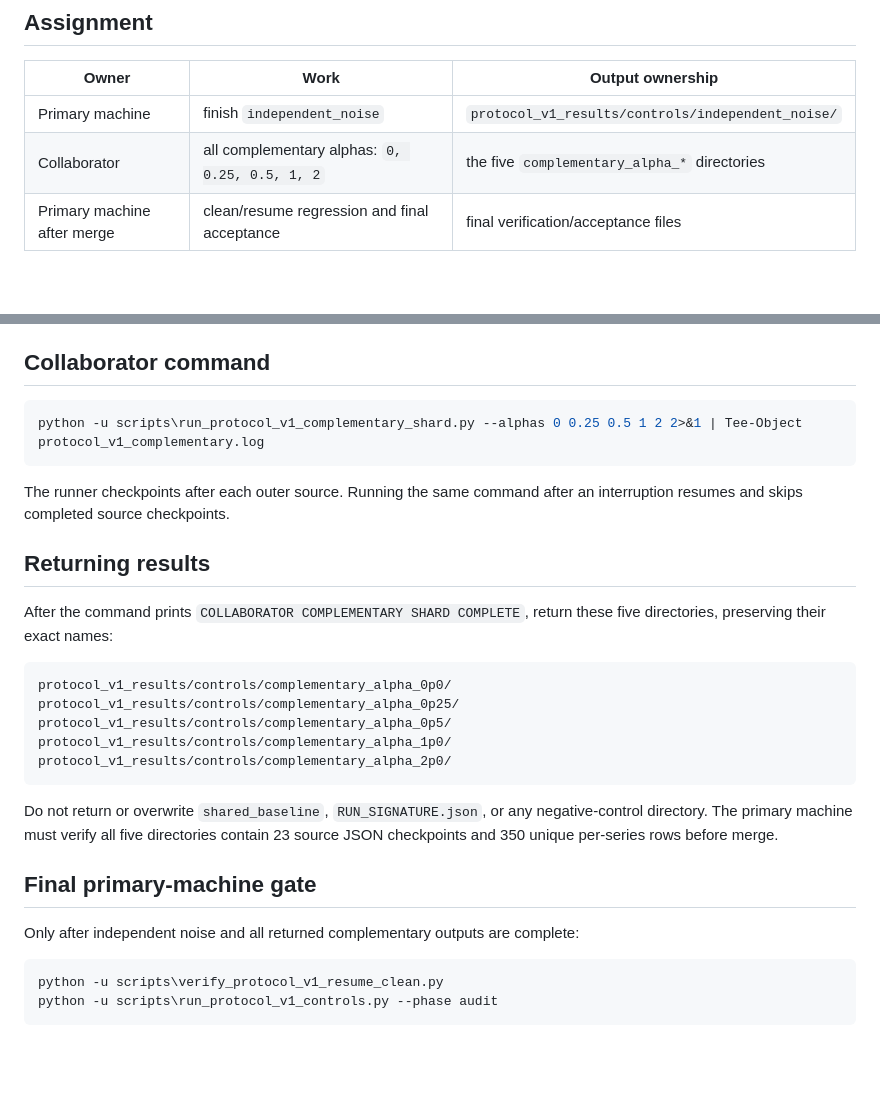
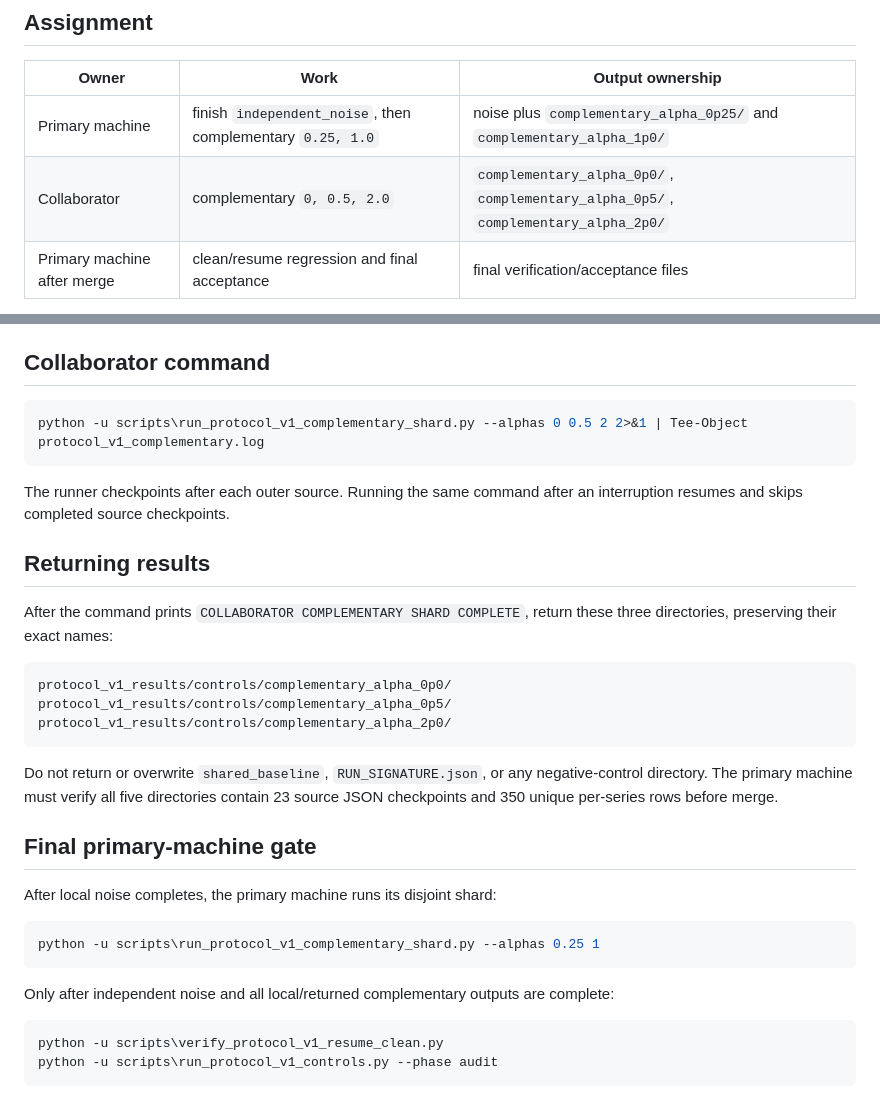
Before and after one commit to echo8383/CDU, a Markdown page: COLLABORATOR_PROTOCOL_V1_RUNBOOK.md, 2 parts joined by grey strips. GitHub-like rendering; blank space fills up the shorter version.

Commit message:
Balance complementary controls across two machines

````diff
--- a/COLLABORATOR_PROTOCOL_V1_RUNBOOK.md
+++ b/COLLABORATOR_PROTOCOL_V1_RUNBOOK.md
@@ -7,8 +7,8 @@ running the same control on two hosts or mixing different signatures.
 
 | Owner | Work | Output ownership |
 |---|---|---|
-| Primary machine | finish `independent_noise` | `protocol_v1_results/controls/independent_noise/` |
-| Collaborator | all complementary alphas: `0, 0.25, 0.5, 1, 2` | the five `complementary_alpha_*` directories |
+| Primary machine | finish `independent_noise`, then complementary `0.25, 1.0` | noise plus `complementary_alpha_0p25/` and `complementary_alpha_1p0/` |
+| Collaborator | complementary `0, 0.5, 2.0` | `complementary_alpha_0p0/`, `complementary_alpha_0p5/`, `complementary_alpha_2p0/` |
 | Primary machine after merge | clean/resume regression and final acceptance | final verification/acceptance files |
 
 The exact duplicate control is already complete on the primary machine. The
@@ -64,7 +64,7 @@ stop; never delete or rewrite `RUN_SIGNATURE.json` to bypass it.
 ## Collaborator command
 
 ```powershell
-python -u scripts\run_protocol_v1_complementary_shard.py --alphas 0 0.25 0.5 1 2 2>&1 | Tee-Object protocol_v1_complementary.log
+python -u scripts\run_protocol_v1_complementary_shard.py --alphas 0 0.5 2 2>&1 | Tee-Object protocol_v1_complementary.log
 ```
 
 The runner checkpoints after each outer source. Running the same command after
@@ -73,13 +73,11 @@ an interruption resumes and skips completed source checkpoints.
 ## Returning results
 
 After the command prints `COLLABORATOR COMPLEMENTARY SHARD COMPLETE`, return
-these five directories, preserving their exact names:
+these three directories, preserving their exact names:
 
 ```text
 protocol_v1_results/controls/complementary_alpha_0p0/
-protocol_v1_results/controls/complementary_alpha_0p25/
 protocol_v1_results/controls/complementary_alpha_0p5/
-protocol_v1_results/controls/complementary_alpha_1p0/
 protocol_v1_results/controls/complementary_alpha_2p0/
 ```
 
@@ -89,7 +87,13 @@ contain 23 source JSON checkpoints and 350 unique per-series rows before merge.
 
 ## Final primary-machine gate
 
-Only after independent noise and all returned complementary outputs are complete:
+After local noise completes, the primary machine runs its disjoint shard:
+
+```powershell
+python -u scripts\run_protocol_v1_complementary_shard.py --alphas 0.25 1
+```
+
+Only after independent noise and all local/returned complementary outputs are complete:
 
 ```powershell
 python -u scripts\verify_protocol_v1_resume_clean.py
````
Also changed, not shown: COLLABORATOR_PROMPT.md (+5 -7 lines).
